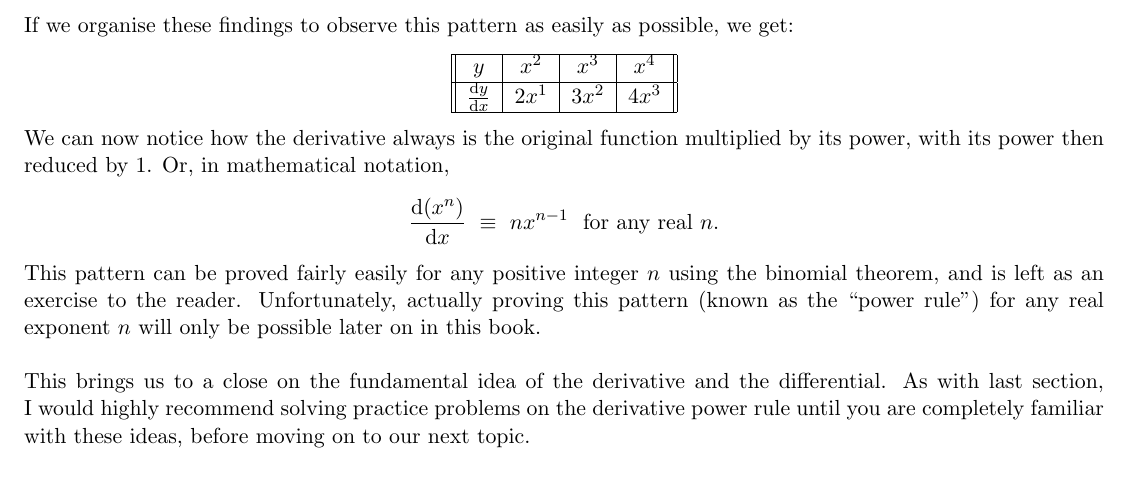
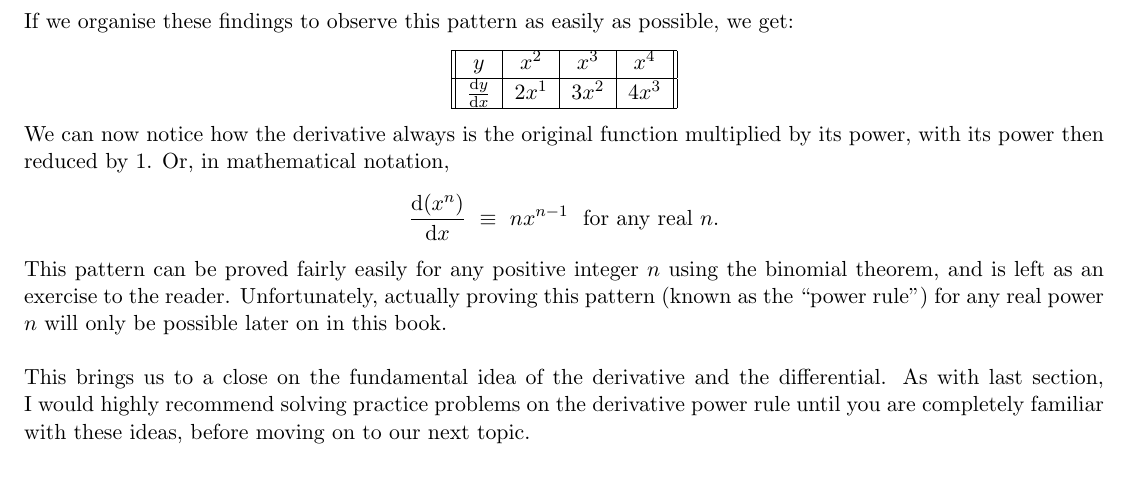
Before and after one commit to nikolaimerritt/EPQ-Calculus, a LaTeX document (GuideToCalculus.tex): part of page 7 of 7, cut so that both start at the same text. Compiled offline with pdfLaTeX.

Commit message:
Making a tiny change just to test GitHub

```diff
--- a/GuideToCalculus.tex
+++ b/GuideToCalculus.tex
@@ -162,6 +162,6 @@ We can now notice how the derivative always is the original function multiplied
 \begin{align*}
 \frac{\textrm{d}(x^n)}{\textrm{d}x} & \ \equiv \ nx^{n-1} \ \textrm{ for any real } n.
 \end{align*}
-This pattern can be proved fairly easily for any positive integer \(n\) using the binomial theorem, and is left as an exercise to the reader. Unfortunately, actually proving this pattern (known as the ``power rule") for any real exponent \(n\) will only be possible later on in this book.
+This pattern can be proved fairly easily for any positive integer \(n\) using the binomial theorem, and is left as an exercise to the reader. Unfortunately, actually proving this pattern (known as the ``power rule") for any real power \(n\) will only be possible later on in this book.
 \\ \\ This brings us to a close on the fundamental idea of the derivative and the differential. As with last section, I would highly recommend solving practice problems on the derivative power rule until you are completely familiar with these ideas, before moving on to our next topic.
 \end{document}
```
Also changed, not shown: GuideToCalculus.pdf, 2 other files.
